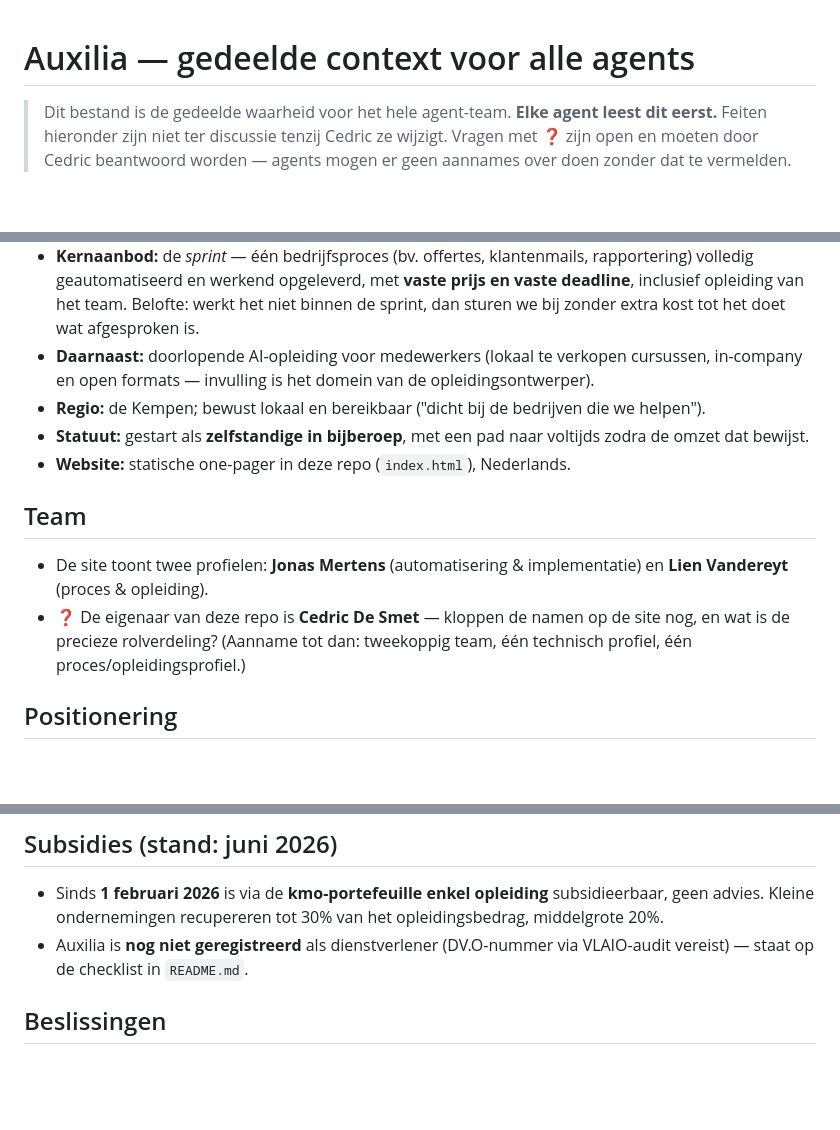
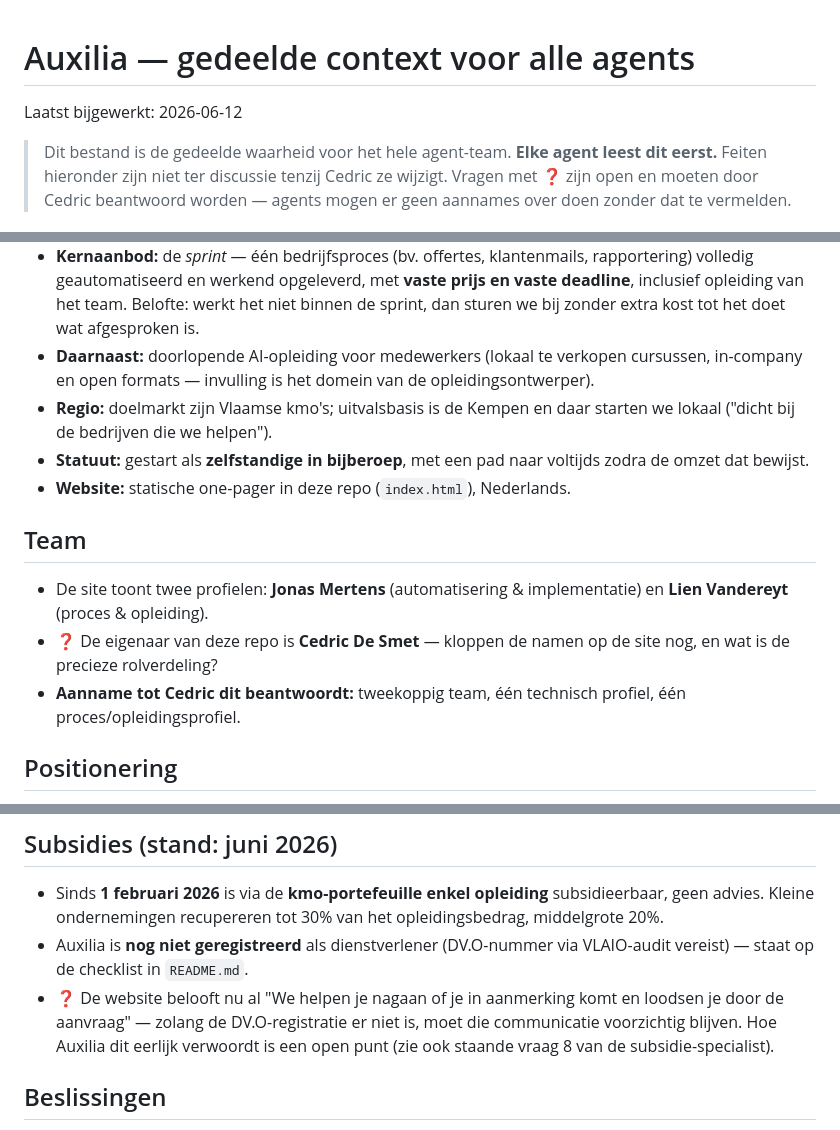
Before and after one commit to cedricdesmet40810/Auxillia, a Markdown page: business-plan/00-context.md, 3 parts joined by grey strips. GitHub-like rendering; blank space fills up the shorter version.

Commit message:
fix: contextbestand aangescherpt na review (regio, aannames, subsidieclaim)

```diff
--- a/business-plan/00-context.md
+++ b/business-plan/00-context.md
@@ -1,4 +1,6 @@
 # Auxilia — gedeelde context voor alle agents
+
+Laatst bijgewerkt: 2026-06-12
 
 > Dit bestand is de gedeelde waarheid voor het hele agent-team. **Elke agent leest dit
 > eerst.** Feiten hieronder zijn niet ter discussie tenzij Cedric ze wijzigt. Vragen met ❓
@@ -16,7 +18,7 @@
   dan sturen we bij zonder extra kost tot het doet wat afgesproken is.
 - **Daarnaast:** doorlopende AI-opleiding voor medewerkers (lokaal te verkopen cursussen,
   in-company en open formats — invulling is het domein van de opleidingsontwerper).
-- **Regio:** de Kempen; bewust lokaal en bereikbaar ("dicht bij de bedrijven die we helpen").
+- **Regio:** doelmarkt zijn Vlaamse kmo's; uitvalsbasis is de Kempen en daar starten we lokaal ("dicht bij de bedrijven die we helpen").
 - **Statuut:** gestart als **zelfstandige in bijberoep**, met een pad naar voltijds zodra
   de omzet dat bewijst.
 - **Website:** statische one-pager in deze repo (`index.html`), Nederlands.
@@ -26,8 +28,9 @@
 - De site toont twee profielen: **Jonas Mertens** (automatisering & implementatie) en
   **Lien Vandereyt** (proces & opleiding).
 - ❓ De eigenaar van deze repo is **Cedric De Smet** — kloppen de namen op de site nog, en
-  wat is de precieze rolverdeling? (Aanname tot dan: tweekoppig team, één technisch
-  profiel, één proces/opleidingsprofiel.)
+  wat is de precieze rolverdeling?
+- **Aanname tot Cedric dit beantwoordt:** tweekoppig team, één technisch profiel, één
+  proces/opleidingsprofiel.
 
 ## Positionering
 
@@ -43,6 +46,10 @@
   middelgrote 20%.
 - Auxilia is **nog niet geregistreerd** als dienstverlener (DV.O-nummer via VLAIO-audit
   vereist) — staat op de checklist in `README.md`.
+- ❓ De website belooft nu al "We helpen je nagaan of je in aanmerking komt en loodsen je
+  door de aanvraag" — zolang de DV.O-registratie er niet is, moet die communicatie
+  voorzichtig blijven. Hoe Auxilia dit eerlijk verwoordt is een open punt (zie ook
+  staande vraag 8 van de subsidie-specialist).
 
 ## Beslissingen
 
```
